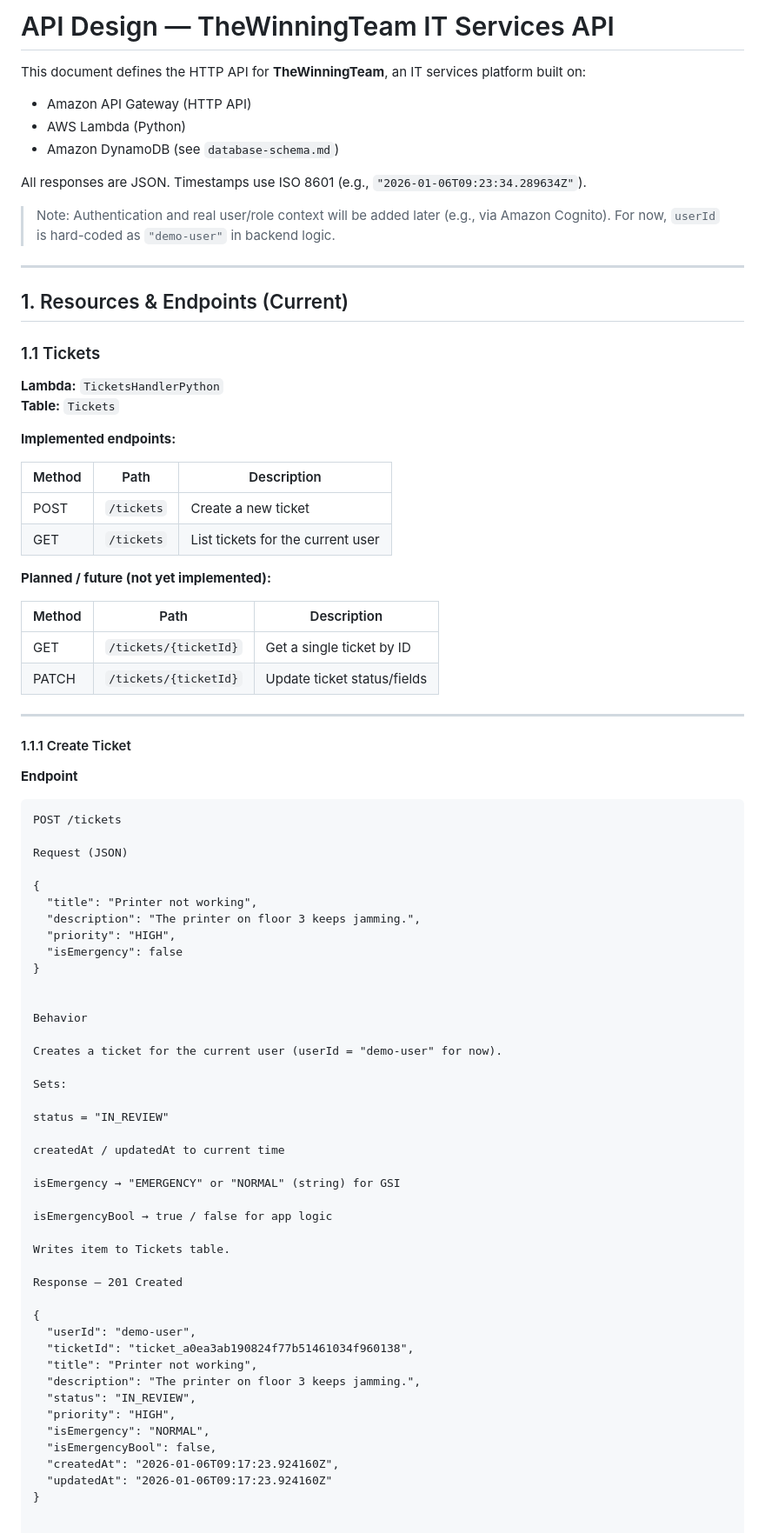
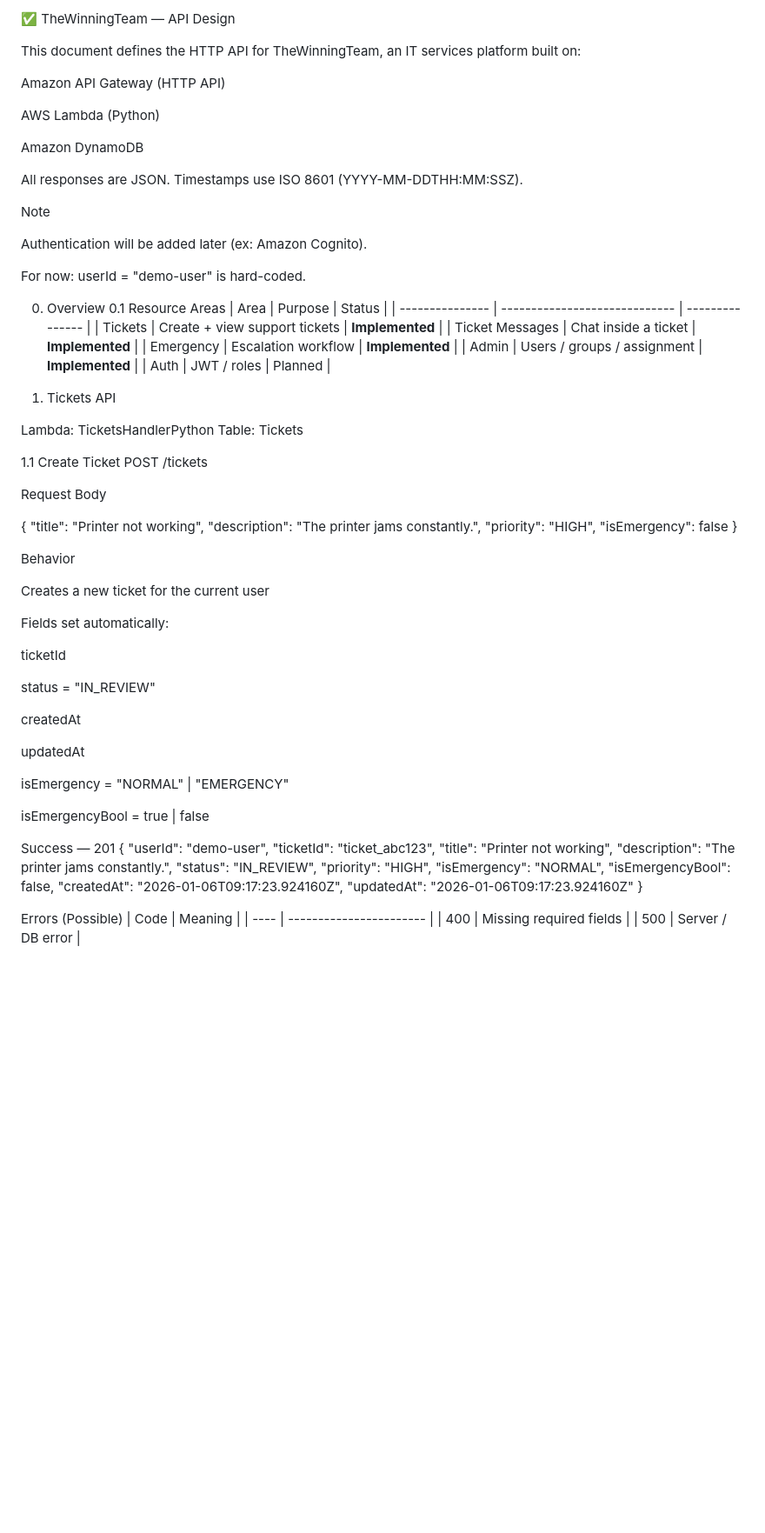
Before and after one commit to devayhncoleman/TheWinningTeam-IT-Services-app, a Markdown page: docs/architecture/api-design.md, the part around one of its changes. Shown at 87% size. Rendered like a GitHub page; blank space fills up the shorter version.

Commit message:
Revise API design document for clarity and format
Updated API design document with formatting improvements and clarified content.

````diff
--- a/docs/architecture/api-design.md
+++ b/docs/architecture/api-design.md
@@ -1,80 +1,74 @@
-# API Design — TheWinningTeam IT Services API
+✅ TheWinningTeam — API Design
 
-This document defines the HTTP API for **TheWinningTeam**, an IT services platform built on:
+This document defines the HTTP API for TheWinningTeam, an IT services platform built on:
 
-- Amazon API Gateway (HTTP API)
-- AWS Lambda (Python)
-- Amazon DynamoDB (see `database-schema.md`)
+Amazon API Gateway (HTTP API)
 
-All responses are JSON. Timestamps use ISO 8601 (e.g., `"2026-01-06T09:23:34.289634Z"`).
+AWS Lambda (Python)
 
-> Note: Authentication and real user/role context will be added later (e.g., via Amazon Cognito). For now, `userId` is hard-coded as `"demo-user"` in backend logic.
+Amazon DynamoDB
 
----
+All responses are JSON.
+Timestamps use ISO 8601 (YYYY-MM-DDTHH:MM:SSZ).
 
-## 1. Resources & Endpoints (Current)
+Note
 
-### 1.1 Tickets
+Authentication will be added later (ex: Amazon Cognito).
 
-**Lambda:** `TicketsHandlerPython`
-**Table:** `Tickets`
+For now:
+userId = "demo-user" is hard-coded.
 
-**Implemented endpoints:**
+0. Overview
+0.1 Resource Areas
+| Area            | Purpose                       | Status          |
+| --------------- | ----------------------------- | --------------- |
+| Tickets         | Create + view support tickets | **Implemented** |
+| Ticket Messages | Chat inside a ticket          | **Implemented** |
+| Emergency       | Escalation workflow           | **Implemented** |
+| Admin           | Users / groups / assignment   | **Implemented** |
+| Auth            | JWT / roles                   | Planned         |
 
-| Method | Path           | Description                           |
-|--------|----------------|---------------------------------------|
-| POST   | `/tickets`     | Create a new ticket                   |
-| GET    | `/tickets`     | List tickets for the current user     |
+1. Tickets API
 
-**Planned / future (not yet implemented):**
+Lambda: TicketsHandlerPython
+Table: Tickets
 
-| Method | Path                      | Description                       |
-|--------|---------------------------|-----------------------------------|
-| GET    | `/tickets/{ticketId}`     | Get a single ticket by ID         |
-| PATCH  | `/tickets/{ticketId}`     | Update ticket status/fields       |
-
----
-
-#### 1.1.1 Create Ticket
-
-**Endpoint**
-
-```http
+1.1 Create Ticket
 POST /tickets
 
-Request (JSON)
+Request Body
 
 {
   "title": "Printer not working",
-  "description": "The printer on floor 3 keeps jamming.",
+  "description": "The printer jams constantly.",
   "priority": "HIGH",
   "isEmergency": false
 }
 
-
 Behavior
 
-Creates a ticket for the current user (userId = "demo-user" for now).
+Creates a new ticket for the current user
 
-Sets:
+Fields set automatically:
+
+ticketId
 
 status = "IN_REVIEW"
 
-createdAt / updatedAt to current time
+createdAt
 
-isEmergency → "EMERGENCY" or "NORMAL" (string) for GSI
+updatedAt
 
-isEmergencyBool → true / false for app logic
+isEmergency = "NORMAL" | "EMERGENCY"
 
-Writes item to Tickets table.
+isEmergencyBool = true | false
 
-Response — 201 Created
-
+Success — 201
 {
   "userId": "demo-user",
-  "ticketId": "ticket_a0ea3ab190824f77b51461034f960138",
+  "ticketId": "ticket_abc123",
   "title": "Printer not working",
-  "description": "The printer on floor 3 keeps jamming.",
+  "description": "The printer jams constantly.",
   "status": "IN_REVIEW",
   "priority": "HIGH",
   "isEmergency": "NORMAL",
@@ -83,4 +77,9 @@ Response — 201 Created
   "updatedAt": "2026-01-06T09:17:23.924160Z"
 }
 
+Errors (Possible)
+| Code | Meaning                 |
+| ---- | ----------------------- |
+| 400  | Missing required fields |
+| 500  | Server / DB error       |
 
````
Also changed, not shown: other parts of docs/architecture/api-design.md (+76 -235 lines).
